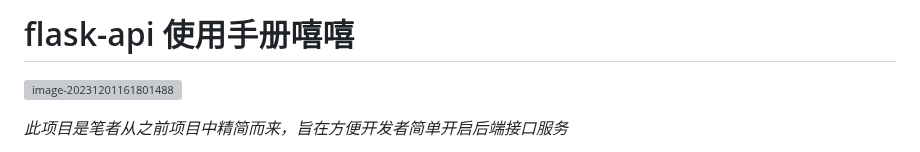
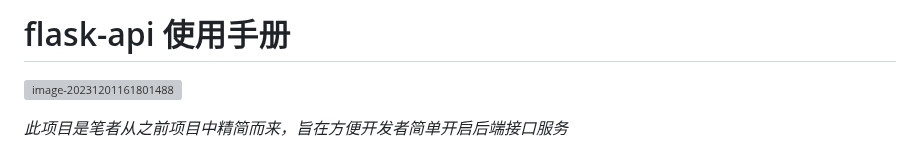
Before and after one commit to zcyzsh/flask_api, a Markdown page: Doc/dovelop-guide.md, the part around the change. Drawn GitHub-style; grey boxes are pictures that could not be loaded.

Commit message:
使用手册

```diff
--- a/Doc/dovelop-guide.md
+++ b/Doc/dovelop-guide.md
@@ -1,4 +1,4 @@
-# flask-api 使用手册嘻嘻
+# flask-api 使用手册
 
 ![image-20231201161801488](http://sonydxs.oss-cn-shanghai.aliyuncs.com/img/image-20231201161801488.png)
 
```
